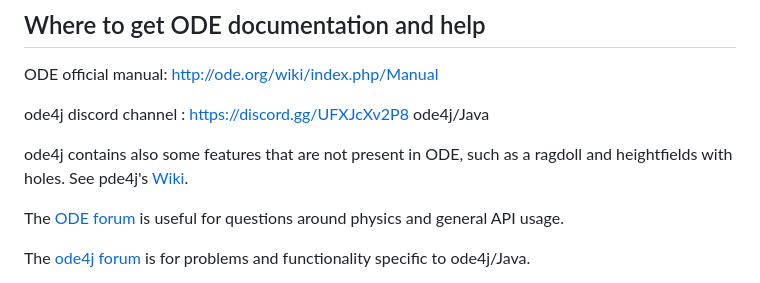
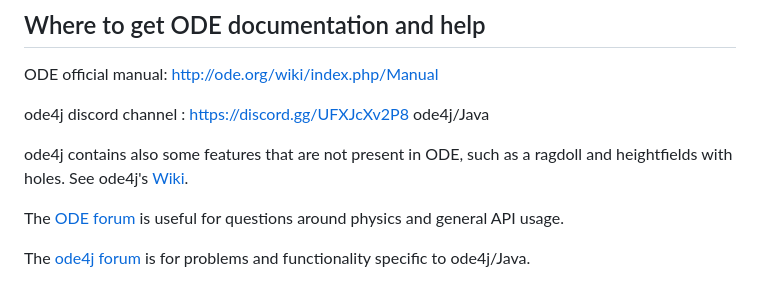
Before and after one commit to antzGames/gdx-ode4j-examples, a Markdown page: README.md, the part around the change. Rendered like a GitHub page.

```diff
--- a/README.md
+++ b/README.md
@@ -22,7 +22,7 @@ ODE official manual: http://ode.org/wiki/index.php/Manual
 
 ode4j discord channel : https://discord.gg/UFXJcXv2P8 ode4j/Java
 
-ode4j contains also some features that are not present in ODE, such as a ragdoll and heightfields with holes. See pde4j's [Wiki](https://github.com/tzaeschke/ode4j/wiki/Functionality-beyond-ODE).
+ode4j contains also some features that are not present in ODE, such as a ragdoll and heightfields with holes. See ode4j's [Wiki](https://github.com/tzaeschke/ode4j/wiki/Functionality-beyond-ODE).
 
 The [ODE forum](https://groups.google.com/forum/#!forum/ode-users) is useful for questions around physics and general API usage.
 
```
